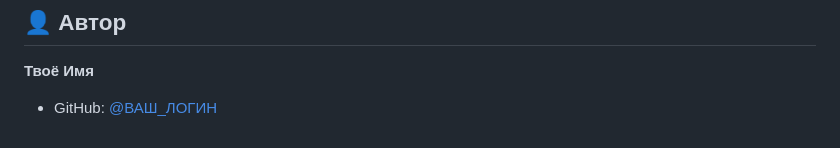
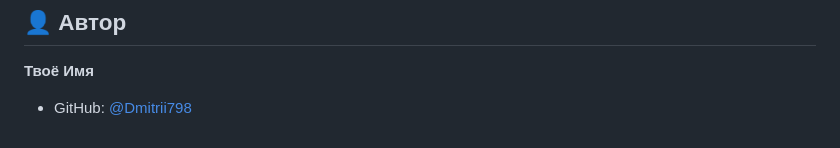
Before and after one commit to Dmitrii798/ThecatapiTest, a Markdown page: README.md, the part around the change. Drawn GitHub-style.

```diff
--- a/README.md
+++ b/README.md
@@ -175,4 +175,4 @@ MIT
 
 **Твоё Имя**
 
-- GitHub: [@ВАШ_ЛОГИН](https://github.com/ВАШ_ЛОГИН)
+- GitHub: [@Dmitrii798](https://github.com/Dmitrii798)
```
